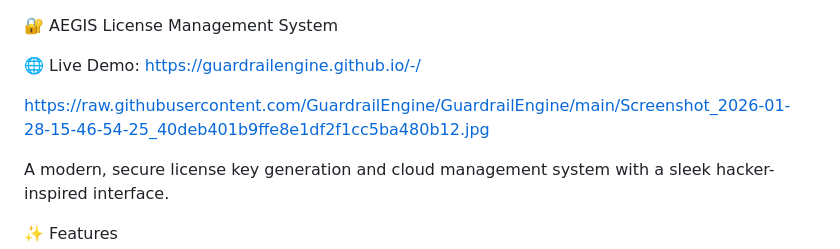
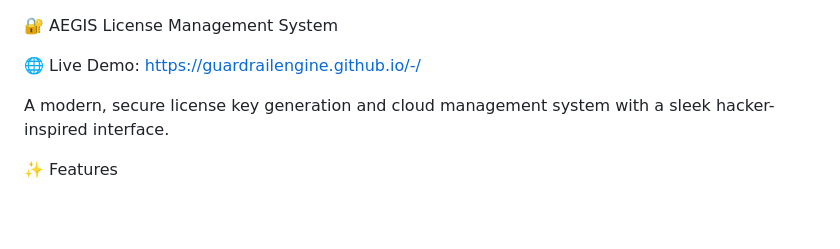
Before and after one commit to GuardrailEngine/-, a Markdown page: README.md, the part around the change. Rendered like a GitHub page; blank space fills up the shorter version.

```diff
--- a/README.md
+++ b/README.md
@@ -1,8 +1,6 @@
 🔐 AEGIS License Management System
 
 🌐 Live Demo: https://guardrailengine.github.io/-/
-
-https://raw.githubusercontent.com/GuardrailEngine/GuardrailEngine/main/Screenshot_2026-01-28-15-46-54-25_40deb401b9ffe8e1df2f1cc5ba480b12.jpg
 
 A modern, secure license key generation and cloud management system with a sleek hacker-inspired interface.
 
```
